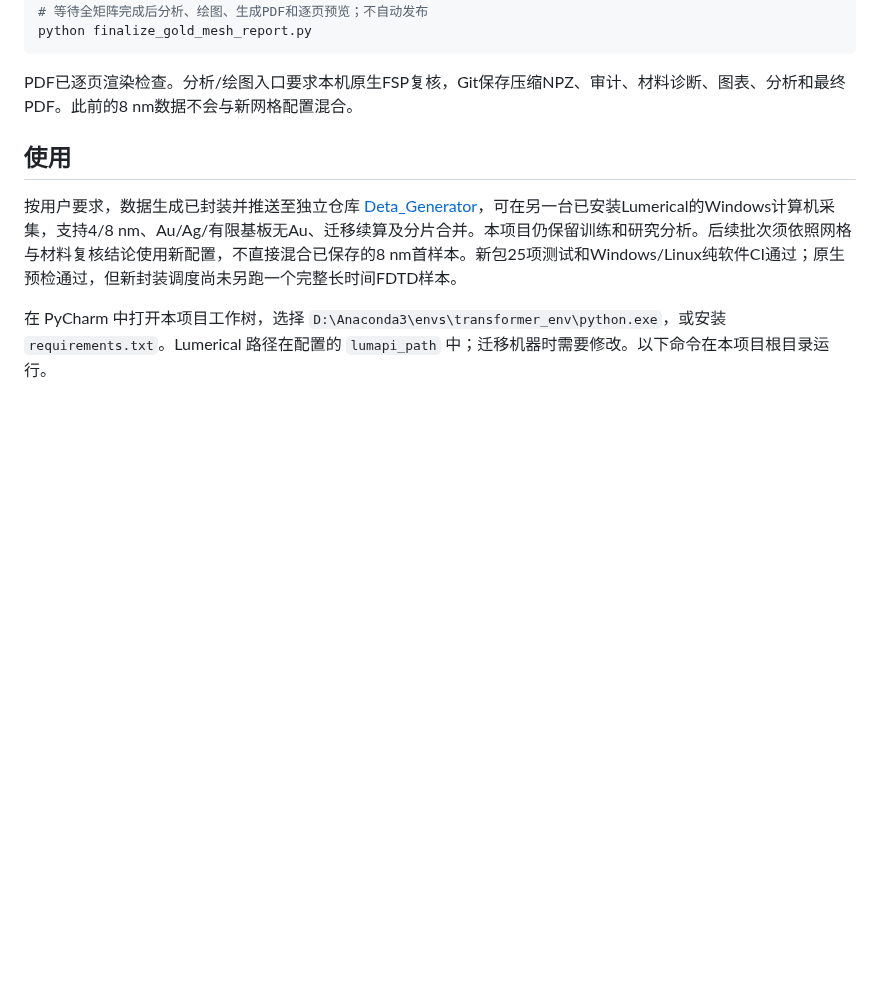
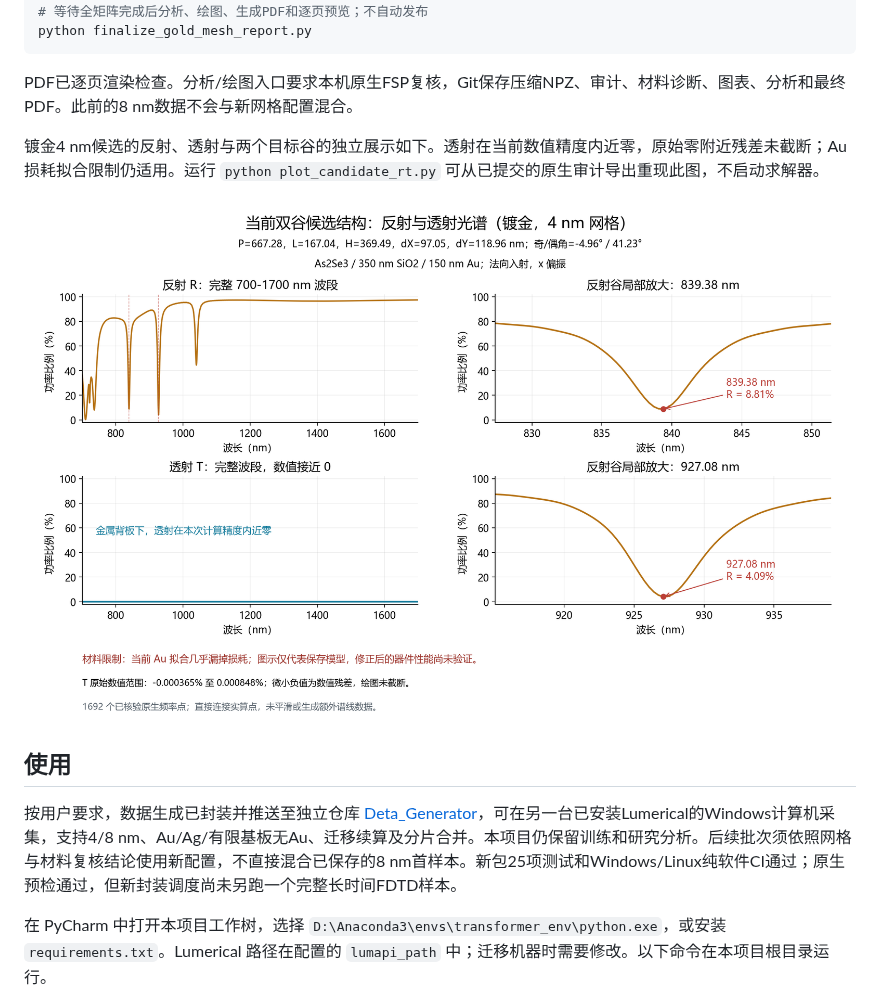
Before and after one commit to CypherZzzyer05/Optics_design, a Markdown page: README.md, the part around the change. Drawn GitHub-style; pictures changed too: output/figures/Candidate_Au4_RT.png (added); blank space fills up the shorter version.

Commit message:
Display audited Au4 candidate reflection and transmission spectra

````diff
--- a/README.md
+++ b/README.md
@@ -46,6 +46,10 @@ python finalize_gold_mesh_report.py
 ```
 
 PDF已逐页渲染检查。分析/绘图入口要求本机原生FSP复核，Git保存压缩NPZ、审计、材料诊断、图表、分析和最终PDF。此前的8 nm数据不会与新网格配置混合。
+
+镀金4 nm候选的反射、透射与两个目标谷的独立展示如下。透射在当前数值精度内近零，原始零附近残差未截断；Au损耗拟合限制仍适用。运行 `python plot_candidate_rt.py` 可从已提交的原生审计导出重现此图，不启动求解器。
+
+![镀金4 nm双谷候选的反射与透射光谱](output/figures/Candidate_Au4_RT.png)
 
 ## 使用
 
````
Also changed, not shown: 3 other files.
